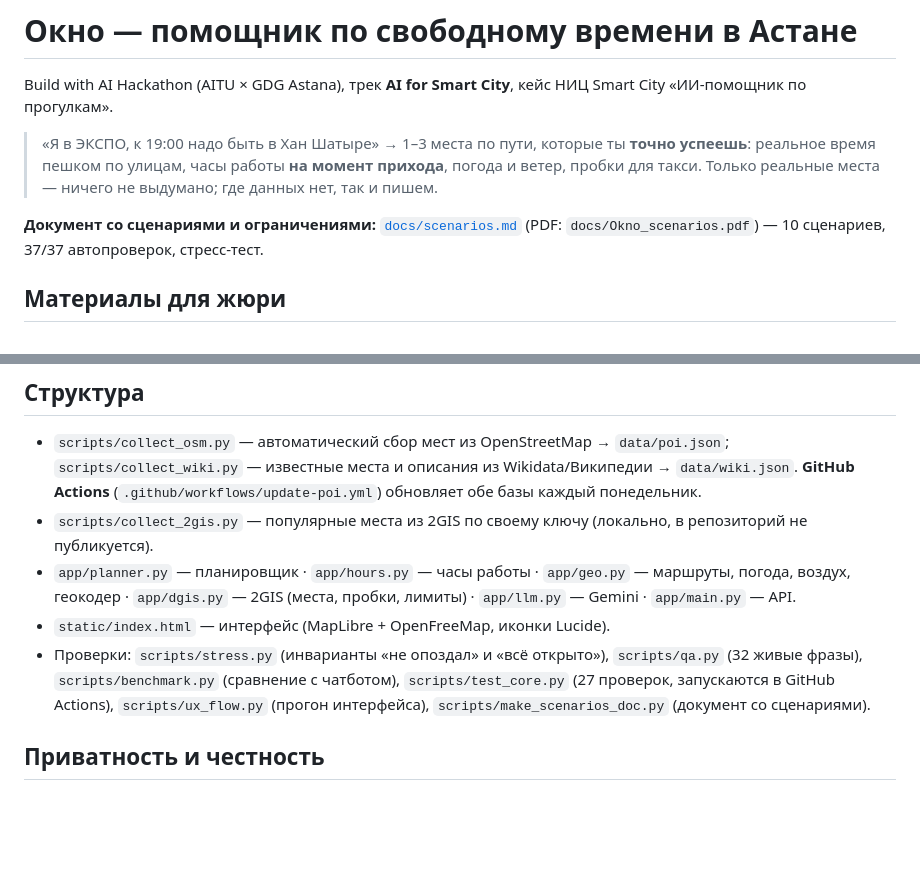
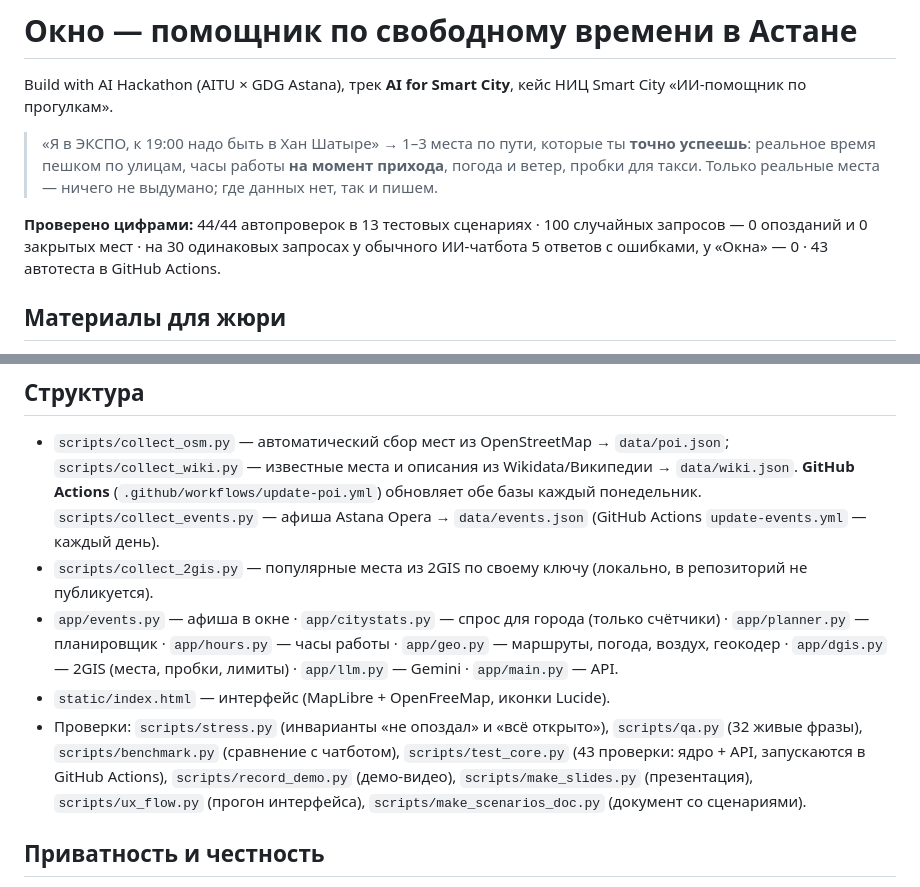
Before and after one commit to rsduv/okno-astana, a Markdown page: README.md, 2 parts joined by grey strips. Rendered like a GitHub page; blank space fills up the shorter version.

Commit message:
README: headline numbers, events and city modules, tooling

```diff
--- a/README.md
+++ b/README.md
@@ -6,7 +6,7 @@ Build with AI Hackathon (AITU × GDG Astana), трек **AI for Smart City**, к
 > реальное время пешком по улицам, часы работы **на момент прихода**, погода и ветер, пробки для такси.
 > Только реальные места — ничего не выдумано; где данных нет, так и пишем.
 
-**Документ со сценариями и ограничениями:** [`docs/scenarios.md`](docs/scenarios.md) (PDF: `docs/Okno_scenarios.pdf`) — 10 сценариев, 37/37 автопроверок, стресс-тест.
+**Проверено цифрами:** 44/44 автопроверок в 13 тестовых сценариях · 100 случайных запросов — 0 опозданий и 0 закрытых мест · на 30 одинаковых запросах у обычного ИИ-чатбота 5 ответов с ошибками, у «Окна» — 0 · 43 автотеста в GitHub Actions.
 
 ## Материалы для жюри
 - **Презентация:** [docs/Okno_presentation.pdf](docs/Okno_presentation.pdf) (текст выступления — [docs/pitch.md](docs/pitch.md))
@@ -58,12 +58,13 @@ python -m uvicorn app.main:app --port 8010
 - `scripts/collect_osm.py` — автоматический сбор мест из OpenStreetMap → `data/poi.json`;
   `scripts/collect_wiki.py` — известные места и описания из Wikidata/Википедии → `data/wiki.json`.
   **GitHub Actions** (`.github/workflows/update-poi.yml`) обновляет обе базы каждый понедельник.
+  `scripts/collect_events.py` — афиша Astana Opera → `data/events.json` (GitHub Actions `update-events.yml` — каждый день).
 - `scripts/collect_2gis.py` — популярные места из 2GIS по своему ключу (локально, в репозиторий не публикуется).
-- `app/planner.py` — планировщик · `app/hours.py` — часы работы · `app/geo.py` — маршруты, погода, воздух, геокодер ·
+- `app/events.py` — афиша в окне · `app/citystats.py` — спрос для города (только счётчики) · `app/planner.py` — планировщик · `app/hours.py` — часы работы · `app/geo.py` — маршруты, погода, воздух, геокодер ·
   `app/dgis.py` — 2GIS (места, пробки, лимиты) · `app/llm.py` — Gemini · `app/main.py` — API.
 - `static/index.html` — интерфейс (MapLibre + OpenFreeMap, иконки Lucide).
 - Проверки: `scripts/stress.py` (инварианты «не опоздал» и «всё открыто»), `scripts/qa.py` (32 живые фразы), `scripts/benchmark.py` (сравнение с чатботом),
-  `scripts/test_core.py` (27 проверок, запускаются в GitHub Actions),
+  `scripts/test_core.py` (43 проверки: ядро + API, запускаются в GitHub Actions), `scripts/record_demo.py` (демо-видео), `scripts/make_slides.py` (презентация),
   `scripts/ux_flow.py` (прогон интерфейса), `scripts/make_scenarios_doc.py` (документ со сценариями).
 
 ## Приватность и честность
```
